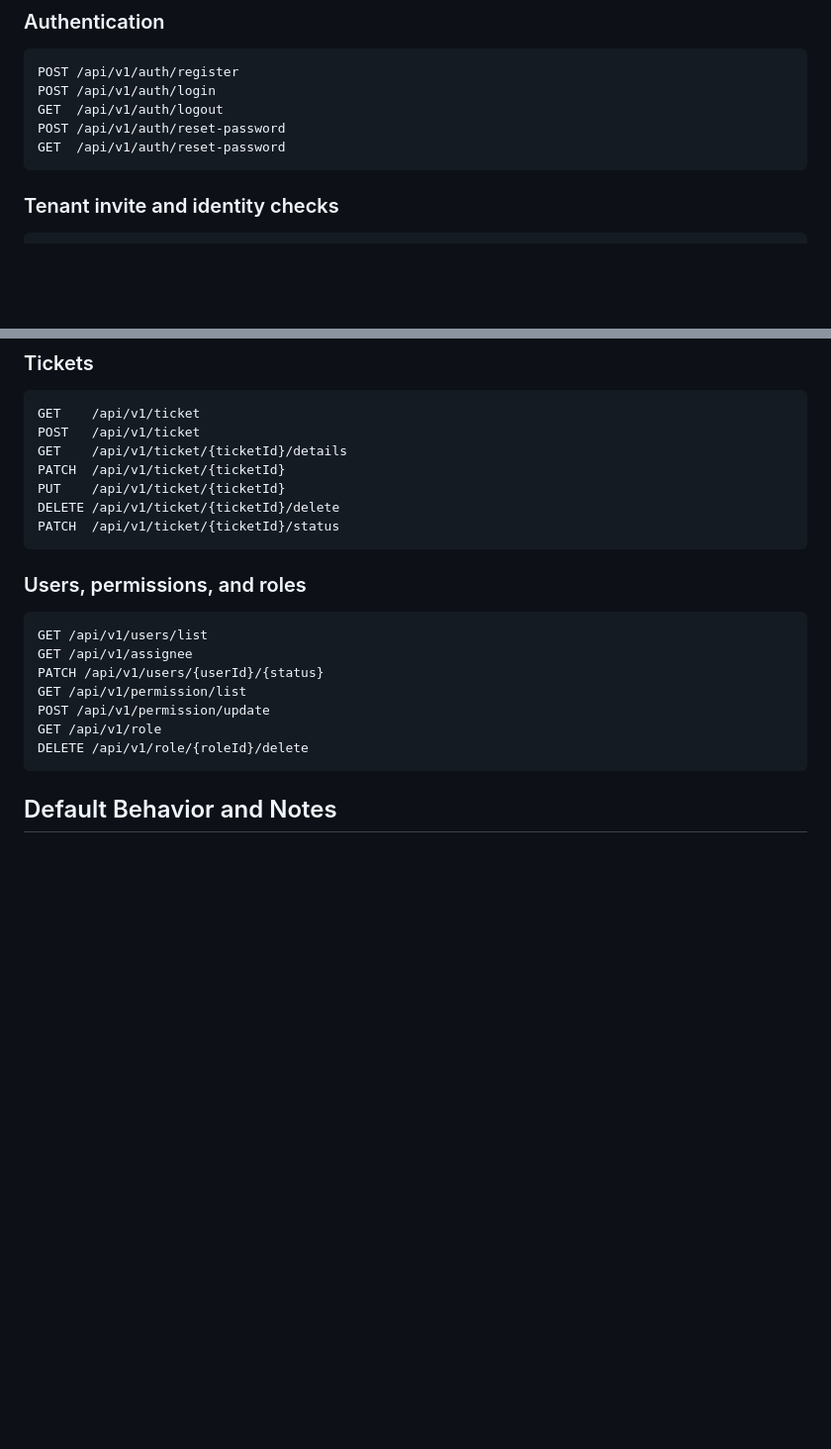
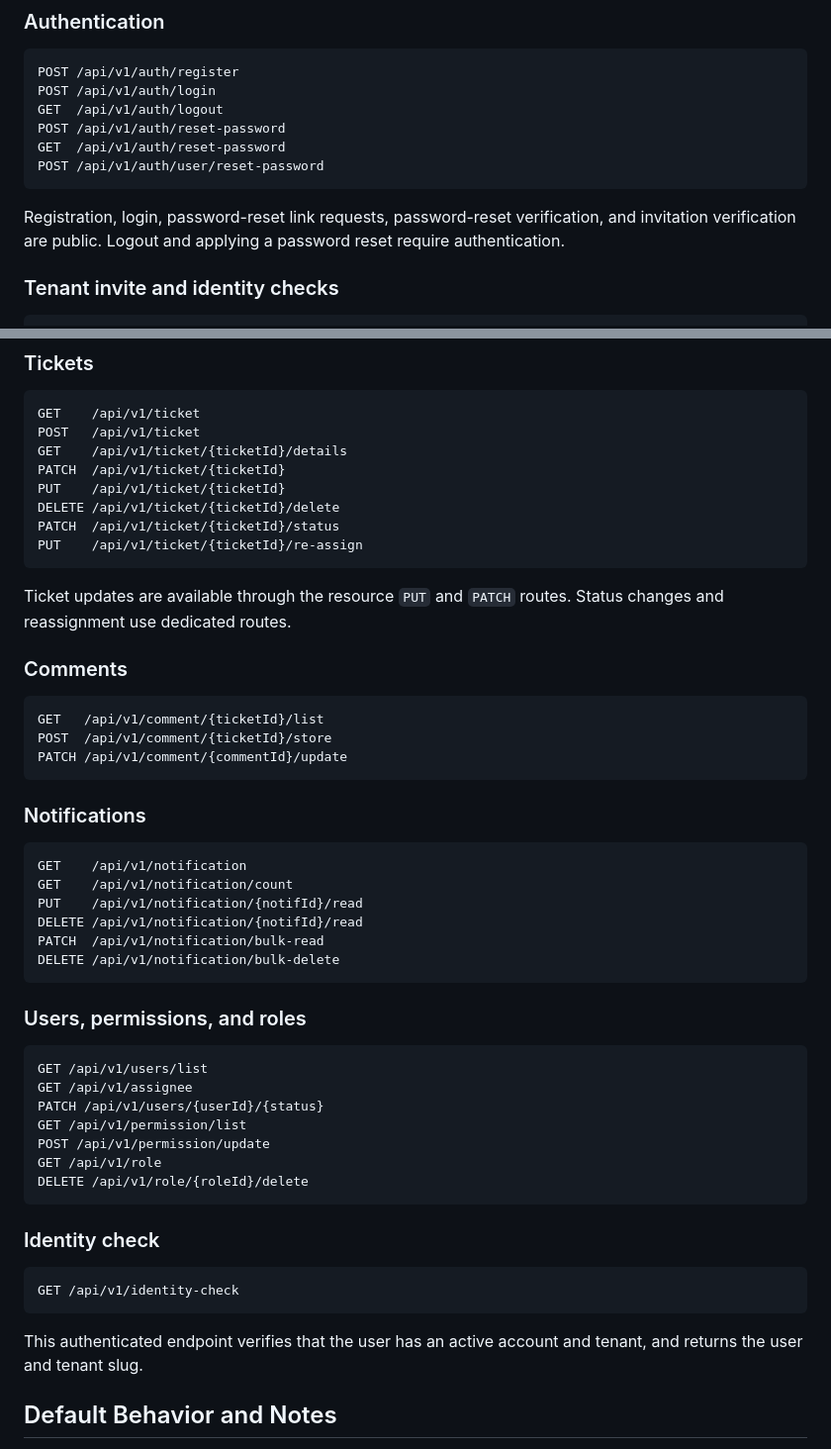
Before and after one commit to Developer-Jayvee/task-management-service, a Markdown page: README.md, 2 parts joined by grey strips. Shown at 99% size. Rendered like a GitHub page; blank space fills up the shorter version.

Commit message:
refractor: readme.md

````diff
--- a/README.md
+++ b/README.md
@@ -187,7 +187,10 @@ POST /api/v1/auth/login
 GET  /api/v1/auth/logout
 POST /api/v1/auth/reset-password
 GET  /api/v1/auth/reset-password
+POST /api/v1/auth/user/reset-password
 ```
+
+Registration, login, password-reset link requests, password-reset verification, and invitation verification are public. Logout and applying a password reset require authentication.
 
 ### Tenant invite and identity checks
 
@@ -219,6 +222,28 @@ PATCH  /api/v1/ticket/{ticketId}
 PUT    /api/v1/ticket/{ticketId}
 DELETE /api/v1/ticket/{ticketId}/delete
 PATCH  /api/v1/ticket/{ticketId}/status
+PUT    /api/v1/ticket/{ticketId}/re-assign
+```
+
+Ticket updates are available through the resource `PUT` and `PATCH` routes. Status changes and reassignment use dedicated routes.
+
+### Comments
+
+```http
+GET   /api/v1/comment/{ticketId}/list
+POST  /api/v1/comment/{ticketId}/store
+PATCH /api/v1/comment/{commentId}/update
+```
+
+### Notifications
+
+```http
+GET    /api/v1/notification
+GET    /api/v1/notification/count
+PUT    /api/v1/notification/{notifId}/read
+DELETE /api/v1/notification/{notifId}/read
+PATCH  /api/v1/notification/bulk-read
+DELETE /api/v1/notification/bulk-delete
 ```
 
 ### Users, permissions, and roles
@@ -232,6 +257,14 @@ POST /api/v1/permission/update
 GET /api/v1/role
 DELETE /api/v1/role/{roleId}/delete
 ```
+
+### Identity check
+
+```http
+GET /api/v1/identity-check
+```
+
+This authenticated endpoint verifies that the user has an active account and tenant, and returns the user and tenant slug.
 
 ## Default Behavior and Notes
 
````
